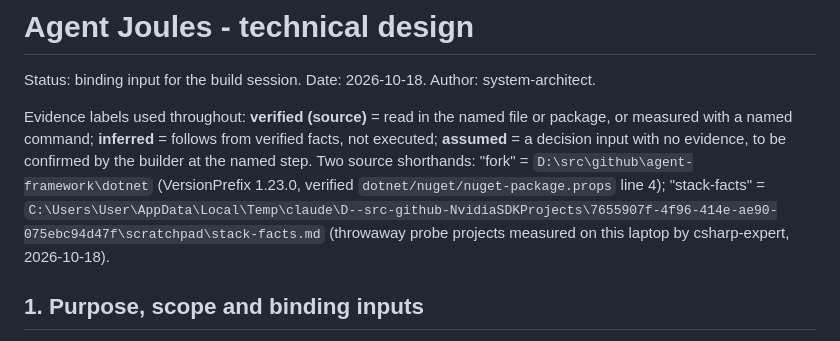
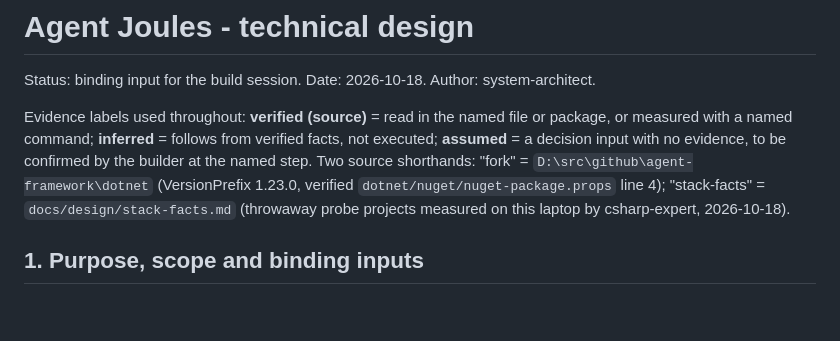
Before and after one commit to tomas-rampas/agent-joules, a Markdown page: docs/design/technical-design.md, the part around the change. Drawn GitHub-style; blank space fills up the shorter version.

Commit message:
Design: cite the committed stack-facts and design-review files instead of a local scratch path

```diff
--- a/docs/design/technical-design.md
+++ b/docs/design/technical-design.md
@@ -2,7 +2,7 @@
 
 Status: binding input for the build session. Date: 2026-10-18. Author: system-architect.
 
-Evidence labels used throughout: **verified (source)** = read in the named file or package, or measured with a named command; **inferred** = follows from verified facts, not executed; **assumed** = a decision input with no evidence, to be confirmed by the builder at the named step. Two source shorthands: "fork" = `D:\src\github\agent-framework\dotnet` (VersionPrefix 1.23.0, verified `dotnet/nuget/nuget-package.props` line 4); "stack-facts" = `C:\Users\User\AppData\Local\Temp\claude\D--src-github-NvidiaSDKProjects\7655907f-4f96-414e-ae90-075ebc94d47f\scratchpad\stack-facts.md` (throwaway probe projects measured on this laptop by csharp-expert, 2026-10-18).
+Evidence labels used throughout: **verified (source)** = read in the named file or package, or measured with a named command; **inferred** = follows from verified facts, not executed; **assumed** = a decision input with no evidence, to be confirmed by the builder at the named step. Two source shorthands: "fork" = `D:\src\github\agent-framework\dotnet` (VersionPrefix 1.23.0, verified `dotnet/nuget/nuget-package.props` line 4); "stack-facts" = `docs/design/stack-facts.md` (throwaway probe projects measured on this laptop by csharp-expert, 2026-10-18).
 
 ## 1. Purpose, scope and binding inputs
 
```
